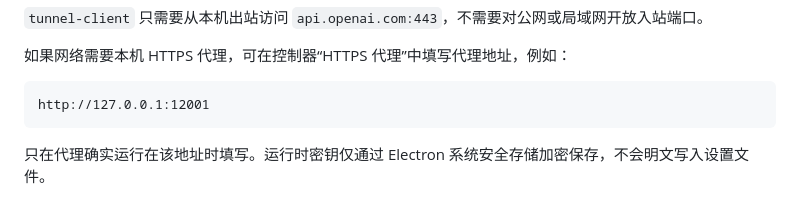
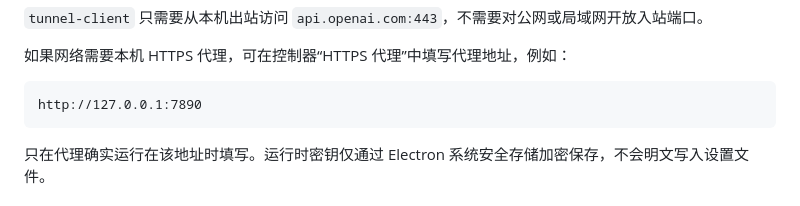
Before and after one commit to chinatownlittlewhite/webgpt-bridge, a Markdown page: README.md, the part around the change. GitHub-like rendering.

Commit message:
Change HTTPS proxy address from 12001 to 7890
Updated the HTTPS proxy address in the README.

````diff
--- a/README.md
+++ b/README.md
@@ -82,7 +82,7 @@ WebGPT Bridge 桌面控制器
 如果网络需要本机 HTTPS 代理，可在控制器“HTTPS 代理”中填写代理地址，例如：
 
 ```text
-http://127.0.0.1:12001
+http://127.0.0.1:7890
 ```
 
 只在代理确实运行在该地址时填写。运行时密钥仅通过 Electron 系统安全存储加密保存，不会明文写入设置文件。
````
